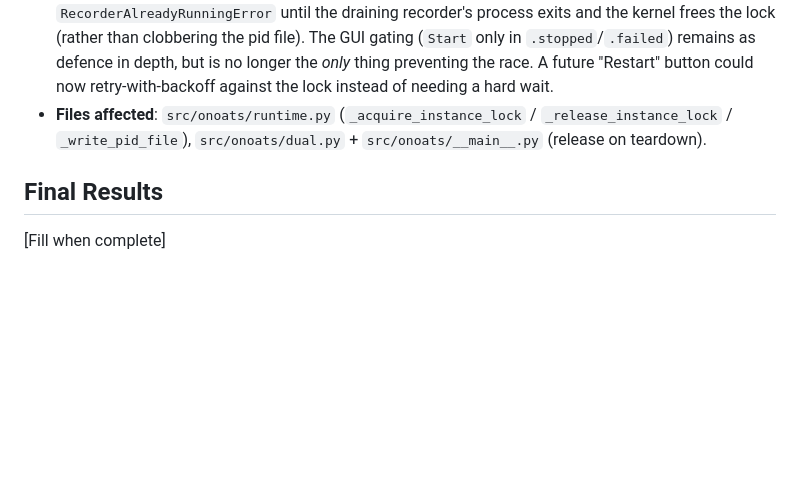
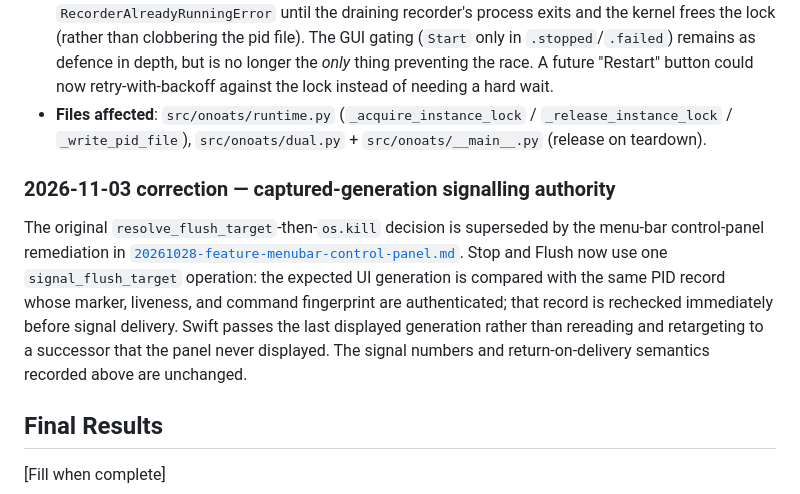
Before and after one commit to vr000m/onoats-bot, a Markdown page: docs/dev_plans/20260619-bug-stoppable-orphan-session.md, the part around the change. Rendered like a GitHub page; blank space fills up the shorter version.

Commit message:
docs: supersede historic signal-delivery decision

```diff
--- a/docs/dev_plans/20260619-bug-stoppable-orphan-session.md
+++ b/docs/dev_plans/20260619-bug-stoppable-orphan-session.md
@@ -534,6 +534,18 @@ sound flow rather than re-deriving it. Verified against current code
   `_release_instance_lock` / `_write_pid_file`), `src/onoats/dual.py` +
   `src/onoats/__main__.py` (release on teardown).
 
+### 2026-11-03 correction — captured-generation signalling authority
+
+The original `resolve_flush_target`-then-`os.kill` decision is superseded by
+the menu-bar control-panel remediation in
+[`20261028-feature-menubar-control-panel.md`](20261028-feature-menubar-control-panel.md).
+Stop and Flush now use one `signal_flush_target` operation: the expected UI
+generation is compared with the same PID record whose marker, liveness, and
+command fingerprint are authenticated; that record is rechecked immediately
+before signal delivery. Swift passes the last displayed generation rather than
+rereading and retargeting to a successor that the panel never displayed. The
+signal numbers and return-on-delivery semantics recorded above are unchanged.
+
 ## Final Results
 
 [Fill when complete]
```
